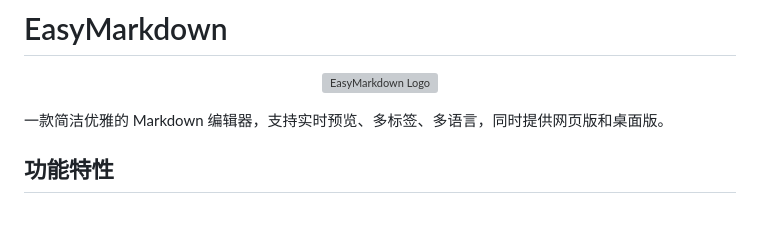
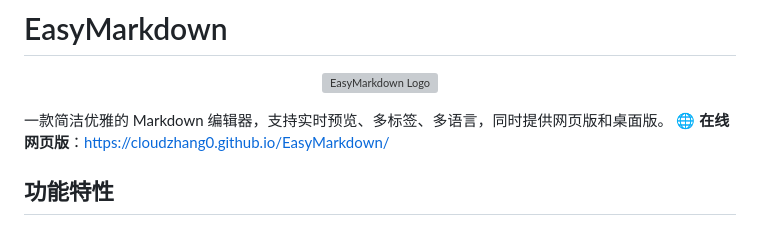
Before and after one commit to Cloudzhang0/EasyMarkdown, a Markdown page: README.md, the part around the change. Drawn GitHub-style; grey boxes are pictures that could not be loaded.

```diff
--- a/README.md
+++ b/README.md
@@ -5,7 +5,7 @@
 </p>
 
 一款简洁优雅的 Markdown 编辑器，支持实时预览、多标签、多语言，同时提供网页版和桌面版。
-
+🌐 **在线网页版**：https://cloudzhang0.github.io/EasyMarkdown/
 ## 功能特性
 
 ### 编辑与预览
```
